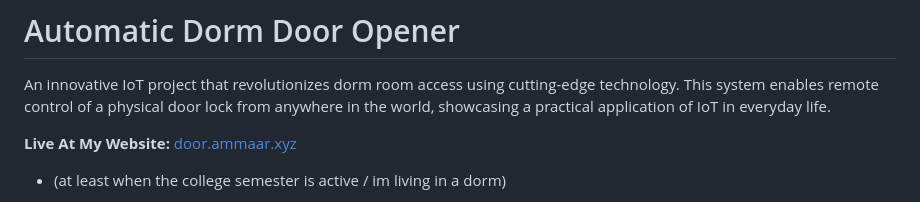
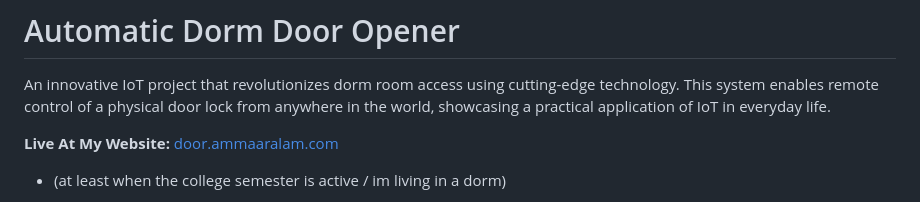
Before and after one commit to Ammaar-Alam/doorUnlocker, a Markdown page: readme.md, the part around the change. Drawn GitHub-style.

```diff
--- a/readme.md
+++ b/readme.md
@@ -2,7 +2,7 @@
 
 An innovative IoT project that revolutionizes dorm room access using cutting-edge technology. This system enables remote control of a physical door lock from anywhere in the world, showcasing a practical application of IoT in everyday life.
 
-**Live At My Website:** [door.ammaar.xyz](https://door.ammaaralam.com)
+**Live At My Website:** [door.ammaaralam.com](https://door.ammaaralam.com)
  - (at least when the college semester is active / im living in a dorm)
 
 This website allows anyone, anywhere in the world, to open or close my dorm room door in real-time. Personally, I've made iPhone shortcuts that use the site's API endpoints so that I can open or close my door right from the lockscreen, or even ask siri to do the same; I barely even remember the dorm-pin on my prox at this point :P
```
